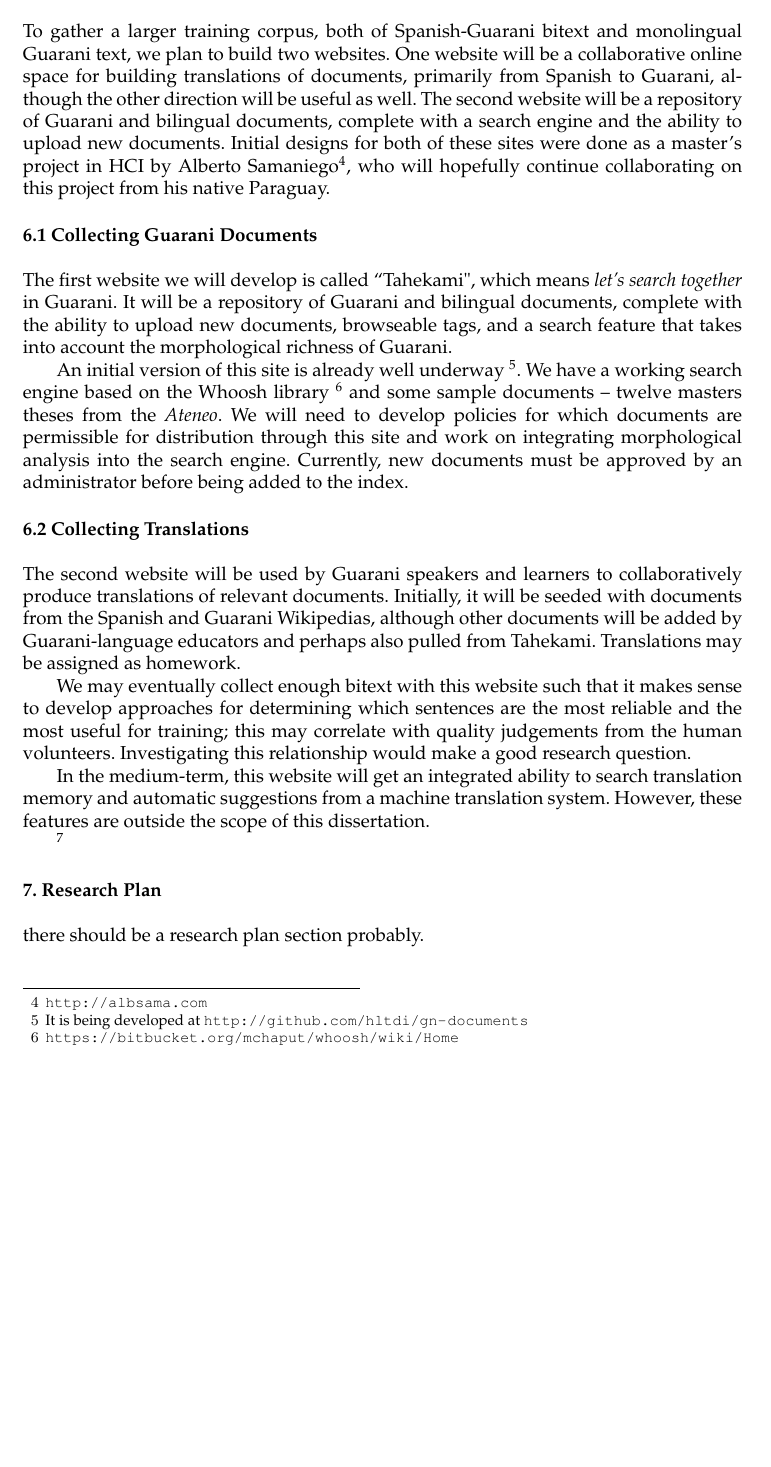
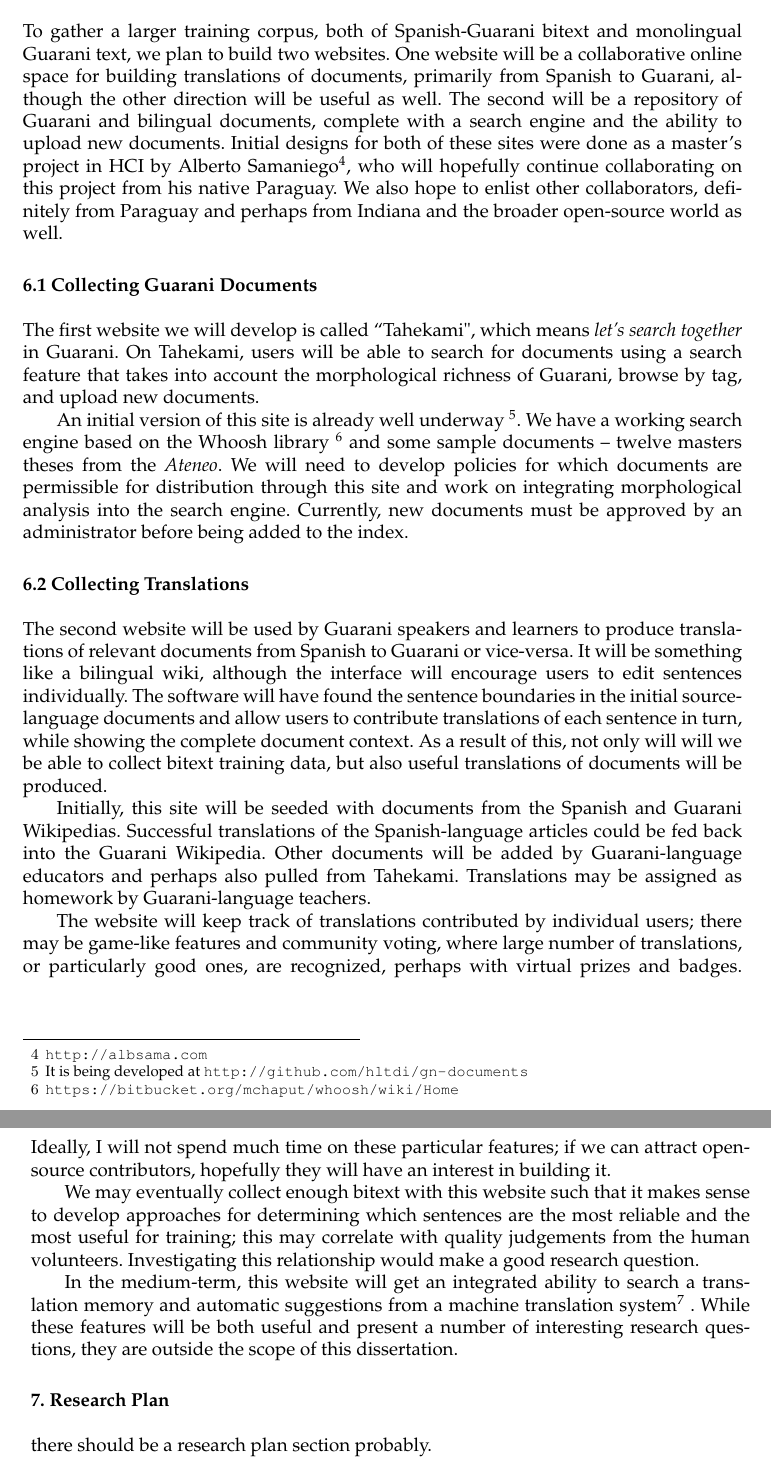
Before and after one commit to alexrudnick/dissertation, a LaTeX document (proposal/proposal.tex, which reads proposal/crowdsourcing.tex): part of page 6 of 8 before the commit and two parts of pages 6 and 7 of 8 after it, the two joined at a grey line, cut so that both start at the same text, the shorter picture padded with empty space. Compiled offline with pdfLaTeX.

Commit message:
some edits on crowdsourcing

```diff
--- a/proposal/crowdsourcing.tex
+++ b/proposal/crowdsourcing.tex
@@ -3,18 +3,20 @@ To gather a larger training corpus, both of Spanish-Guarani bitext and
 monolingual Guarani text, we plan to build two websites. One website will be a
 collaborative online space for building translations of documents, primarily
 from Spanish to Guarani, although the other direction will be useful as well.
-The second website will be a repository of Guarani and bilingual documents,
+The second will be a repository of Guarani and bilingual documents,
 complete with a search engine and the ability to upload new documents.
 Initial designs for both of these sites were done as a master's project in HCI
 by Alberto Samaniego\footnote{\url{http://albsama.com}}, who will hopefully
-continue collaborating on this project from his native Paraguay.
+continue collaborating on this project from his native Paraguay. We also hope
+to enlist other collaborators, definitely from Paraguay and perhaps from
+Indiana and the broader open-source world as well.
 
 \subsection{Collecting Guarani Documents}
 The first website we will develop is called ``Tahekami", which means
-\emph{let's search together} in Guarani. It will be a repository of Guarani and
-bilingual documents, complete with the ability to upload new documents,
-browseable tags, and a search feature that takes into account the morphological
-richness of Guarani.
+\emph{let's search together} in Guarani.
+On Tahekami, users will be able to search for documents
+using a search feature that takes into account the morphological richness of
+Guarani, browse by tag, and upload new documents.
 
 An initial version of this site is already well underway \footnote{It is being
 developed at \url{http://github.com/hltdi/gn-documents}}. We have a working
@@ -26,13 +28,29 @@ this site and work on integrating morphological analysis into the search
 engine. Currently, new documents must be approved by an administrator before
 being added to the index.
 
+\subsection{Collecting Translations}
+The second website will be used by Guarani speakers and learners to produce
+translations of relevant documents from Spanish to Guarani or vice-versa.
+It will be something like a bilingual wiki, although the interface will
+encourage users to edit sentences individually. The software will have found
+the sentence boundaries in the initial source-language documents and allow
+users to contribute translations of each sentence in turn, while showing the
+complete document context.
+As a result of this, not only will will we be able to collect bitext training
+data, but also useful translations of documents will be produced.
 
-\subsection{Collecting Translations}
-The second website will be used by Guarani speakers and learners to
-collaboratively produce translations of relevant documents. Initially, it will
-be seeded with documents from the Spanish and Guarani Wikipedias, although
-other documents will be added by Guarani-language educators and perhaps also
-pulled from Tahekami. Translations may be assigned as homework.
+Initially, this site will be seeded with documents from the Spanish and Guarani
+Wikipedias. Successful translations of the Spanish-language articles could be
+fed back into the Guarani Wikipedia.  Other documents will be added by
+Guarani-language educators and perhaps also pulled from Tahekami. Translations
+may be assigned as homework by Guarani-language teachers.
+
+The website will keep track of translations contributed by individual users;
+there may be game-like features and community voting, where large number of
+translations, or particularly good ones, are recognized, perhaps with virtual
+prizes and badges. Ideally, I will not spend much time on these particular
+features; if we can attract open-source contributors, hopefully they will have
+an interest in building it.
 
 We may eventually collect enough bitext with this website such that it makes
 sense to develop approaches for determining which sentences are the most
@@ -41,9 +59,10 @@ judgements from the human volunteers.
 Investigating this relationship would make a good research question.
 
 In the medium-term, this website will get an integrated ability to search
-translation memory and automatic suggestions from a machine translation system.
-However, these features are outside the scope of this dissertation.
-
-\footnote{Features described in a presentation in Spanish here:
-\url{http://www.cs.indiana.edu/~gasser/Taller2013/} . English-language similar
+a translation memory and automatic suggestions from a machine translation
+system\footnote{Features described in a presentation in Spanish here:
+\url{http://www.cs.indiana.edu/~gasser/Taller2013/} ; English-language similar
 presentation: \url{http://tinyurl.com/alexr-clingding-guarani} }
+. While these features will be both useful and present a number of
+interesting research questions, they are outside the scope of this
+dissertation.
```
